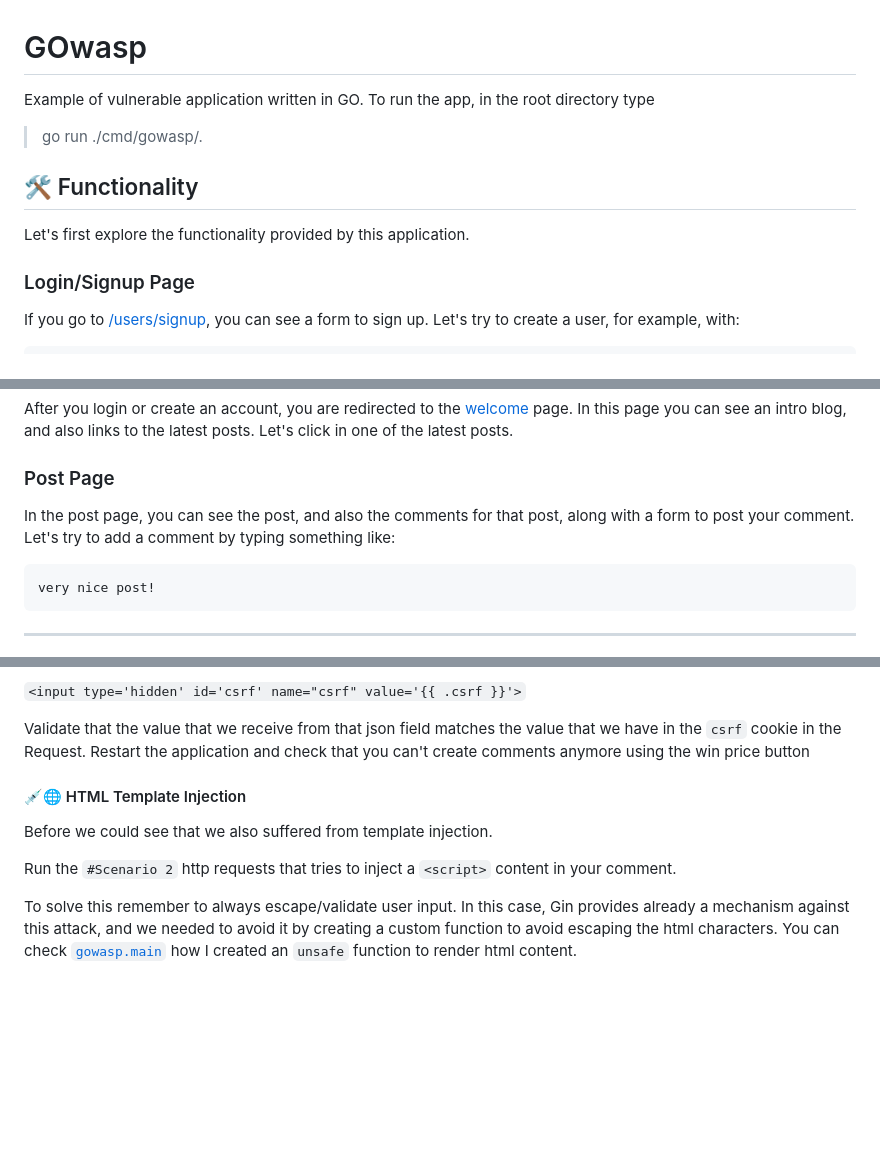
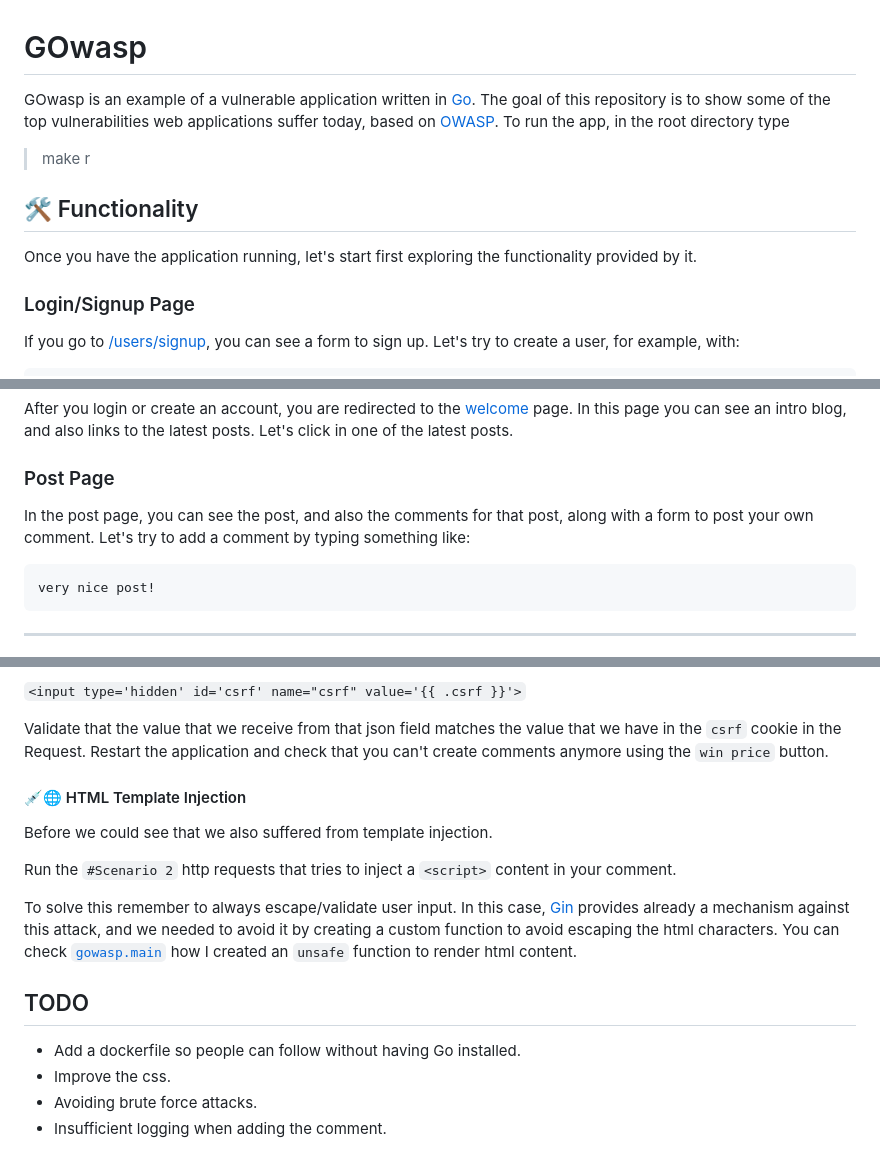
Before and after one commit to manuelarte/gowasp, a Markdown page: README.md, 3 parts joined by grey strips. Drawn GitHub-style; blank space fills up the shorter version.

Commit message:
Improve readme (#5)
* Update README.md

* Update README.md

````diff
--- a/README.md
+++ b/README.md
@@ -1,13 +1,13 @@
 # GOwasp
 
-Example of vulnerable application written in GO.
+GOwasp is an example of a vulnerable application written in [Go](https://go.dev/). The goal of this repository is to show some of the top vulnerabilities web applications suffer today, based on [OWASP](https://owasp.org/).
 To run the app, in the root directory type
 
-> go run ./cmd/gowasp/.
+> make r
 
 ## 🛠️ Functionality
 
-Let's first explore the functionality provided by this application.
+Once you have the application running, let's start first exploring the functionality provided by it.
 
 ### Login/Signup Page
 
@@ -23,7 +23,7 @@ After you login or create an account, you are redirected to the [welcome][3] pag
 
 ### Post Page
 
-In the post page, you can see the post, and also the comments for that post, along with a form to post your comment. Let's try to add a comment by typing something like:
+In the post page, you can see the post, and also the comments for that post, along with a form to post your own comment. Let's try to add a comment by typing something like:
 
 ```
 very nice post!
@@ -141,7 +147,7 @@ In the template [add_edit_comment.tpl](/web/templates/posts/add_edit_comment.tpl
 ```<input type='hidden' id='csrf' name="csrf" value='{{ .csrf }}'>```
 
 Validate that the value that we receive from that json field matches the value that we have in the `csrf` cookie in the Request.
-Restart the application and check that you can't create comments anymore using the win price button
+Restart the application and check that you can't create comments anymore using the `win price` button.
 
 #### 💉🌐 HTML Template Injection
 
@@ -150,9 +156,15 @@ Before we could see that we also suffered from template injection.
 Run the `#Scenario 2` http requests that tries to inject a `<script>` content in your comment.
 
 To solve this remember to always escape/validate user input.
-In this case, Gin provides already a mechanism against this attack, and we needed to avoid it by creating a custom function to avoid escaping the html characters.
+In this case, [Gin](https://gin-gonic.com/) provides already a mechanism against this attack, and we needed to avoid it by creating a custom function to avoid escaping the html characters.
 You can check [`gowasp.main`](cmd/gowasp/gowasp.go) how I created an `unsafe` function to render html content.
 
+## TODO
+
+- Add a dockerfile so people can follow without having Go installed.
+- Improve the css.
+- Avoiding brute force attacks.
+- Insufficient logging when adding the comment.
 
 [1]: http://localhost:8080/users/signup
 [2]: http://localhost:8080/users/login
````
Also changed, not shown: other parts of README.md (+6 -0 lines).
